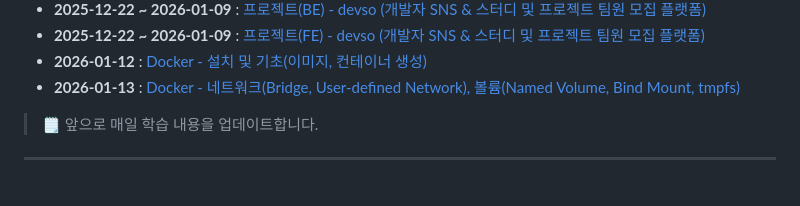
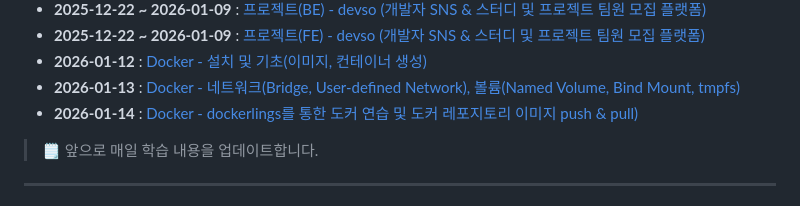
Before and after one commit to qqqkyj/sesac-fullstack-training, a Markdown page: README.md, the part around the change. Rendered like a GitHub page.

Commit message:
docker day3 readme update

```diff
--- a/README.md
+++ b/README.md
@@ -111,6 +111,7 @@
 - **2025-12-22 ~ 2026-01-09** : [프로젝트(FE) - devso (개발자 SNS & 스터디 및 프로젝트 팀원 모집 플랫폼)](https://github.com/qqqkyj/SeSAC-devSO-front/tree/main?tab=readme-ov-file#-devso-developers-social-network)
 - **2026-01-12** : [Docker - 설치 및 기초(이미지, 컨테이너 생성)](https://github.com/qqqkyj/sesac-fullstack-training/blob/main/docker/readme1/README.md#1-docker-%EC%84%A4%EC%B9%98-%EB%B0%8F-%EC%9D%B4%EB%AF%B8%EC%A7%80-%EC%83%9D%EC%84%B1)
 - **2026-01-13** : [Docker - 네트워크(Bridge, User-defined Network), 볼륨(Named Volume, Bind Mount, tmpfs)](https://github.com/qqqkyj/sesac-fullstack-training/tree/main/docker/readme2#2-docker-%EB%84%A4%ED%8A%B8%EC%9B%8C%ED%81%AC)
+- **2026-01-14** : [Docker - dockerlings를 통한 도커 연습 및 도커 레포지토리 이미지 push & pull)](https://github.com/qqqkyj/sesac-fullstack-training/tree/main/docker/readme3#3-docker-%EC%97%B0%EC%8A%B5insta-front)
 
 > 🗒 앞으로 매일 학습 내용을 업데이트합니다.
 
```
